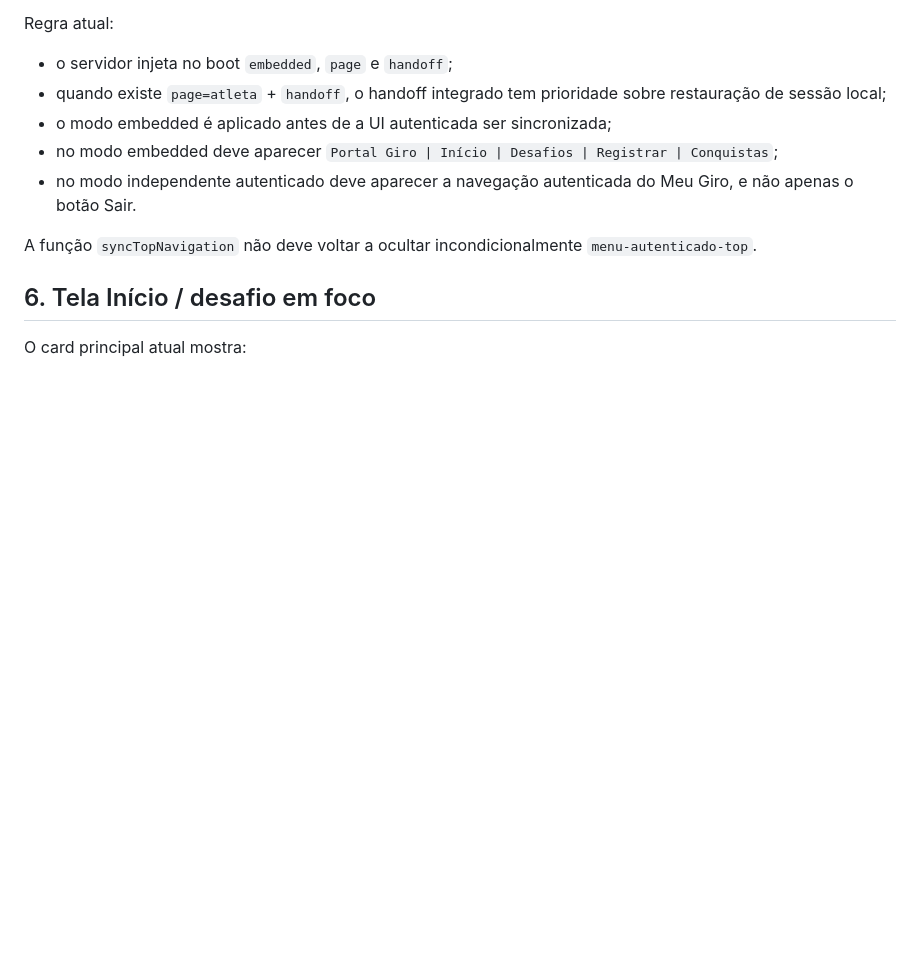
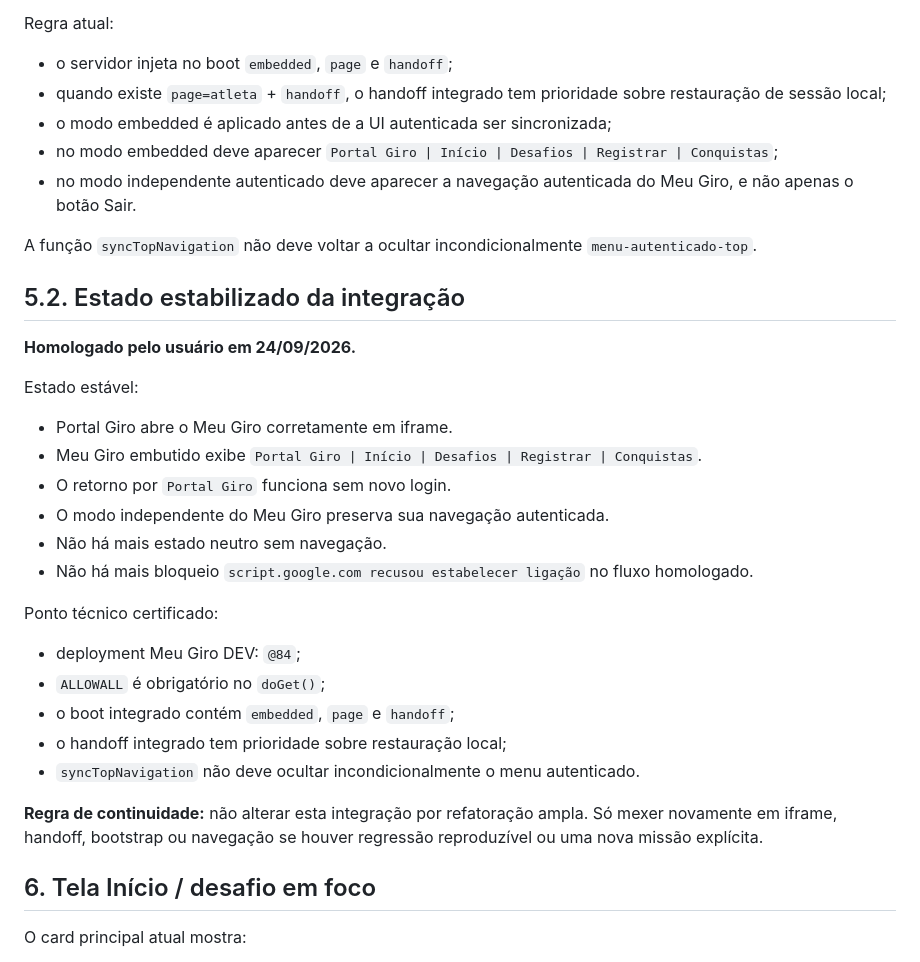
Before and after one commit to gdcdoma-hash/SistemaMeuGiroUnificado, a Markdown page: docs/ESTADO_ATUAL_2026-09-24.md, the part around the change. Rendered like a GitHub page; blank space fills up the shorter version.

Commit message:
docs: certifica navegação integrada do Meu Giro

```diff
--- a/docs/ESTADO_ATUAL_2026-09-24.md
+++ b/docs/ESTADO_ATUAL_2026-09-24.md
@@ -93,6 +93,27 @@ Regra atual:
 - no modo independente autenticado deve aparecer a navegação autenticada do Meu Giro, e não apenas o botão Sair.
 
 A função `syncTopNavigation` não deve voltar a ocultar incondicionalmente `menu-autenticado-top`.
+
+## 5.2. Estado estabilizado da integração
+
+**Homologado pelo usuário em 24/09/2026.**
+
+Estado estável:
+- Portal Giro abre o Meu Giro corretamente em iframe.
+- Meu Giro embutido exibe `Portal Giro | Início | Desafios | Registrar | Conquistas`.
+- O retorno por `Portal Giro` funciona sem novo login.
+- O modo independente do Meu Giro preserva sua navegação autenticada.
+- Não há mais estado neutro sem navegação.
+- Não há mais bloqueio `script.google.com recusou estabelecer ligação` no fluxo homologado.
+
+Ponto técnico certificado:
+- deployment Meu Giro DEV: `@84`;
+- `ALLOWALL` é obrigatório no `doGet()`;
+- o boot integrado contém `embedded`, `page` e `handoff`;
+- o handoff integrado tem prioridade sobre restauração local;
+- `syncTopNavigation` não deve ocultar incondicionalmente o menu autenticado.
+
+**Regra de continuidade:** não alterar esta integração por refatoração ampla. Só mexer novamente em iframe, handoff, bootstrap ou navegação se houver regressão reproduzível ou uma nova missão explícita.
 
 ## 6. Tela Início / desafio em foco
 
```
